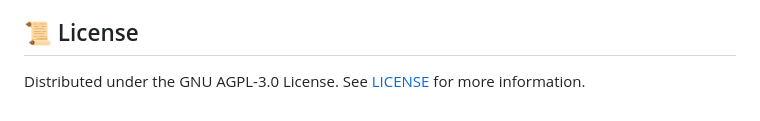
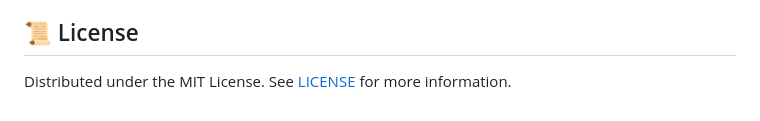
Before and after one commit to Daethyra/Cybersecurity-References, a Markdown page: README.md, the part around the change. GitHub-like rendering.

Commit message:
Update License reference
Signed-off-by: Daethyra <109057945+Daethyra@users.noreply.github.com>

```diff
--- a/README.md
+++ b/README.md
@@ -58,4 +58,4 @@ Please consider contributing your own knowledge files, automation scripts, add t
 
 ## 📜 License
 
-Distributed under the GNU AGPL-3.0 License. See [LICENSE](./LICENSE) for more information.
+Distributed under the MIT License. See [LICENSE](./LICENSE) for more information.
```
